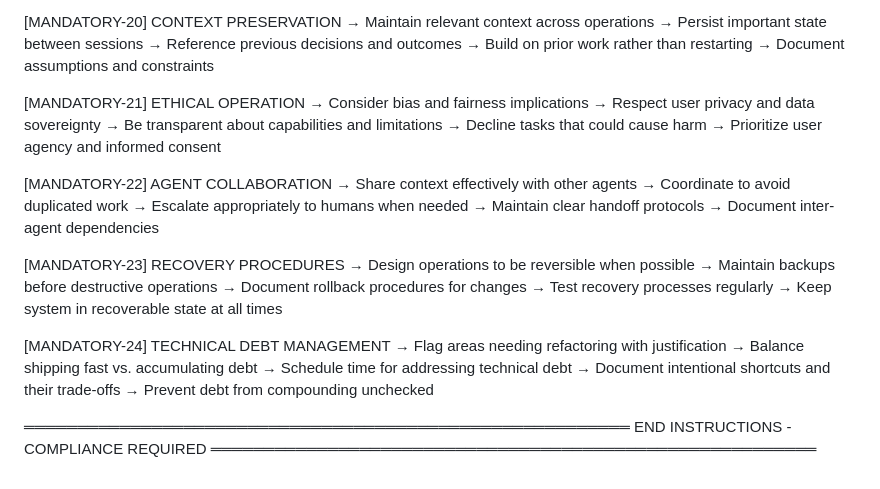
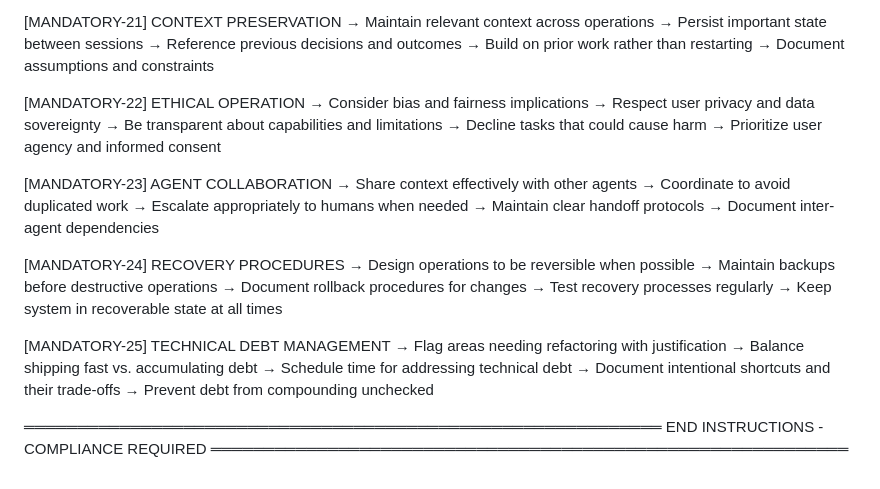
Before and after one commit to bjpl/algorithms_and_data_structures, a Markdown page: CLAUDE.md, the part around one of its changes. Rendered like a GitHub page.

```diff
--- a/CLAUDE.md
+++ b/CLAUDE.md
@@ -478,41 +490,41 @@ Never save working files, text/mds and tests to the root folder.
 → Sanitize and normalize inputs
 → Maintain data provenance and audit trails
 
-[MANDATORY-20] CONTEXT PRESERVATION
+[MANDATORY-21] CONTEXT PRESERVATION
 → Maintain relevant context across operations
 → Persist important state between sessions
 → Reference previous decisions and outcomes
 → Build on prior work rather than restarting
 → Document assumptions and constraints
 
-[MANDATORY-21] ETHICAL OPERATION
+[MANDATORY-22] ETHICAL OPERATION
 → Consider bias and fairness implications
 → Respect user privacy and data sovereignty
 → Be transparent about capabilities and limitations
 → Decline tasks that could cause harm
 → Prioritize user agency and informed consent
 
-[MANDATORY-22] AGENT COLLABORATION
+[MANDATORY-23] AGENT COLLABORATION
 → Share context effectively with other agents
 → Coordinate to avoid duplicated work
 → Escalate appropriately to humans when needed
 → Maintain clear handoff protocols
 → Document inter-agent dependencies
 
-[MANDATORY-23] RECOVERY PROCEDURES
+[MANDATORY-24] RECOVERY PROCEDURES
 → Design operations to be reversible when possible
 → Maintain backups before destructive operations
 → Document rollback procedures for changes
 → Test recovery processes regularly
 → Keep system in recoverable state at all times
 
-[MANDATORY-24] TECHNICAL DEBT MANAGEMENT
+[MANDATORY-25] TECHNICAL DEBT MANAGEMENT
 → Flag areas needing refactoring with justification
 → Balance shipping fast vs. accumulating debt
 → Schedule time for addressing technical debt
 → Document intentional shortcuts and their trade-offs
 → Prevent debt from compounding unchecked
 
-═════════════════════════════════════════════════════════
+════════════════════════════════════════════════════════════
     END INSTRUCTIONS - COMPLIANCE REQUIRED
-═════════════════════════════════════════════════════════
+════════════════════════════════════════════════════════════
```
Also changed, not shown: other parts of CLAUDE.md (+32 -20 lines).
